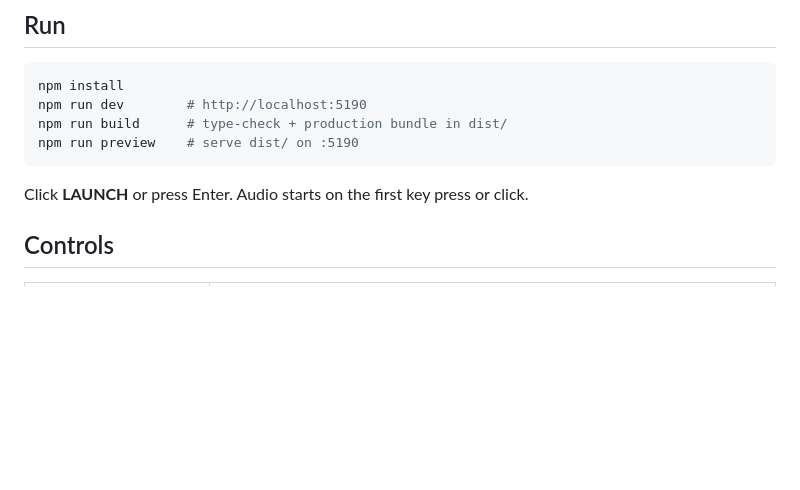
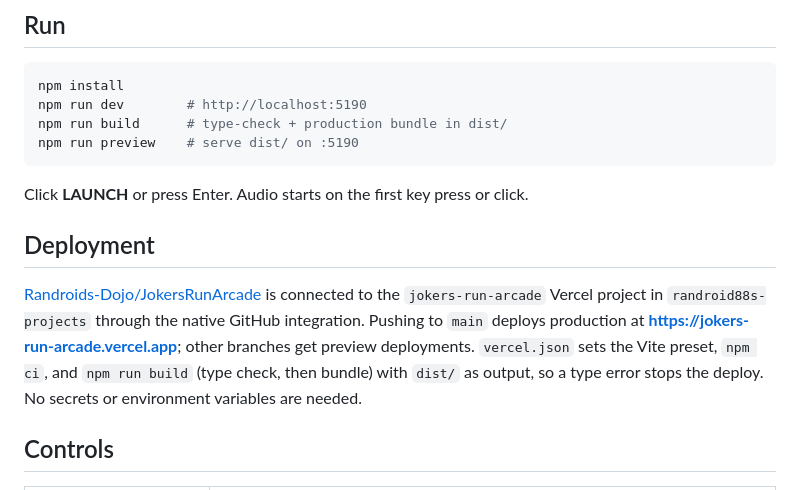
Before and after one commit to Randroids-Dojo/JokersRunArcade, a Markdown page: README.md, the part around one of its changes. Drawn GitHub-style; blank space fills up the shorter version.

Commit message:
Document live game and automatic Vercel deployments

````diff
--- a/README.md
+++ b/README.md
@@ -14,6 +16,10 @@ npm run preview    # serve dist/ on :5190
 ```
 
 Click **LAUNCH** or press Enter. Audio starts on the first key press or click.
+
+## Deployment
+
+[Randroids-Dojo/JokersRunArcade](https://github.com/Randroids-Dojo/JokersRunArcade) is connected to the `jokers-run-arcade` Vercel project in `randroid88s-projects` through the native GitHub integration. Pushing to `main` deploys production at **https://jokers-run-arcade.vercel.app**; other branches get preview deployments. `vercel.json` sets the Vite preset, `npm ci`, and `npm run build` (type check, then bundle) with `dist/` as output, so a type error stops the deploy. No secrets or environment variables are needed.
 
 ## Controls
 
````
Also changed, not shown: other parts of README.md (+2 -0 lines).
